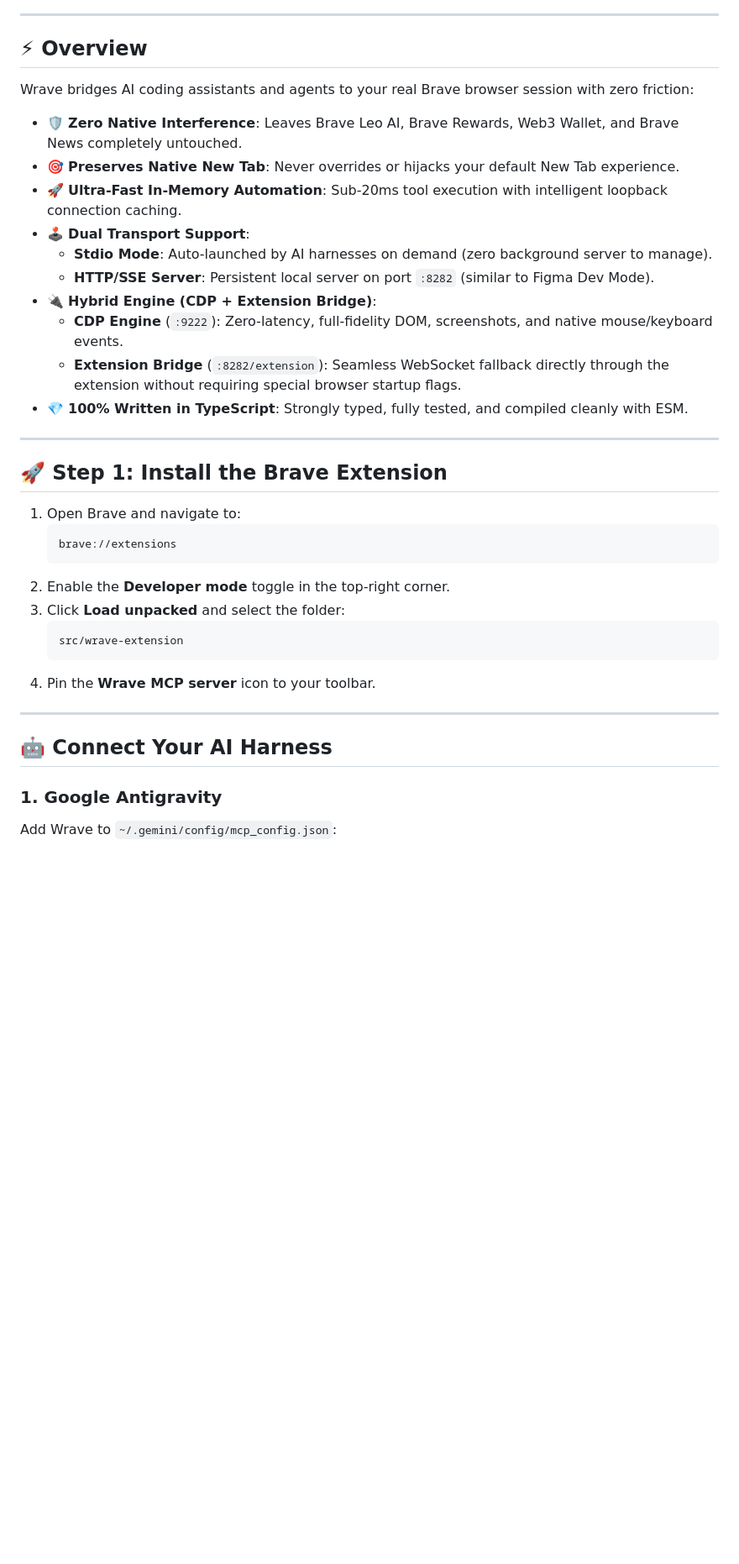
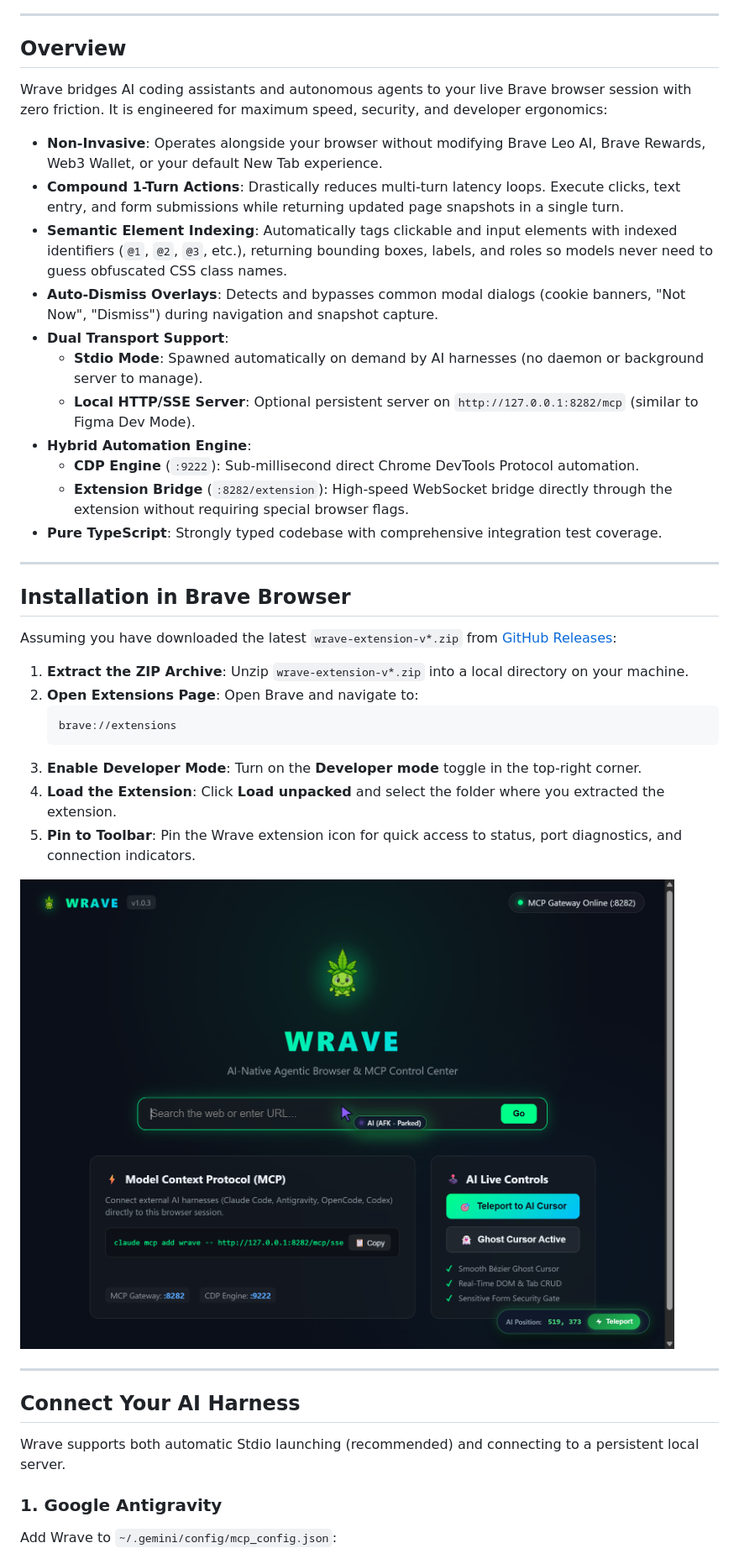
Before and after one commit to AMARA-Khaled/wrave, a Markdown page: README.md, the part around the change printed below. Shown: that part at 84% size. Drawn GitHub-style; pictures changed too: assets/dashboard.png (added); blank space fills up the shorter version.

Commit message:
docs: clean up README, remove emojis, add release zip install flow and dashboard asset

````diff
--- a/README.md
+++ b/README.md
@@ -9,39 +10,44 @@
 
 ---
 
-## ⚡ Overview
+## Overview
 
-Wrave bridges AI coding assistants and agents to your real Brave browser session with zero friction:
+Wrave bridges AI coding assistants and autonomous agents to your live Brave browser session with zero friction. It is engineered for maximum speed, security, and developer ergonomics:
 
-- 🛡️ **Zero Native Interference**: Leaves Brave Leo AI, Brave Rewards, Web3 Wallet, and Brave News completely untouched.
-- 🎯 **Preserves Native New Tab**: Never overrides or hijacks your default New Tab experience.
-- 🚀 **Ultra-Fast In-Memory Automation**: Sub-20ms tool execution with intelligent loopback connection caching.
-- 🕹️ **Dual Transport Support**:
-  - **Stdio Mode**: Auto-launched by AI harnesses on demand (zero background server to manage).
-  - **HTTP/SSE Server**: Persistent local server on port `:8282` (similar to Figma Dev Mode).
-- 🔌 **Hybrid Engine (CDP + Extension Bridge)**:
-  - **CDP Engine** (`:9222`): Zero-latency, full-fidelity DOM, screenshots, and native mouse/keyboard events.
-  - **Extension Bridge** (`:8282/extension`): Seamless WebSocket fallback directly through the extension without requiring special browser startup flags.
-- 💎 **100% Written in TypeScript**: Strongly typed, fully tested, and compiled cleanly with ESM.
+- **Non-Invasive**: Operates alongside your browser without modifying Brave Leo AI, Brave Rewards, Web3 Wallet, or your default New Tab experience.
+- **Compound 1-Turn Actions**: Drastically reduces multi-turn latency loops. Execute clicks, text entry, and form submissions while returning updated page snapshots in a single turn.
+- **Semantic Element Indexing**: Automatically tags clickable and input elements with indexed identifiers (`@1`, `@2`, `@3`, etc.), returning bounding boxes, labels, and roles so models never need to guess obfuscated CSS class names.
+- **Auto-Dismiss Overlays**: Detects and bypasses common modal dialogs (cookie banners, "Not Now", "Dismiss") during navigation and snapshot capture.
+- **Dual Transport Support**:
+  - **Stdio Mode**: Spawned automatically on demand by AI harnesses (no daemon or background server to manage).
+  - **Local HTTP/SSE Server**: Optional persistent server on `http://127.0.0.1:8282/mcp` (similar to Figma Dev Mode).
+- **Hybrid Automation Engine**:
+  - **CDP Engine** (`:9222`): Sub-millisecond direct Chrome DevTools Protocol automation.
+  - **Extension Bridge** (`:8282/extension`): High-speed WebSocket bridge directly through the extension without requiring special browser flags.
+- **Pure TypeScript**: Strongly typed codebase with comprehensive integration test coverage.
 
 ---
 
-## 🚀 Step 1: Install the Brave Extension
+## Installation in Brave Browser
 
-1. Open Brave and navigate to:
+Assuming you have downloaded the latest `wrave-extension-v*.zip` from [GitHub Releases](https://github.com/AMARA-Khaled/wrave/releases/latest):
+
+1. **Extract the ZIP Archive**: Unzip `wrave-extension-v*.zip` into a local directory on your machine.
+2. **Open Extensions Page**: Open Brave and navigate to:
    ```
    brave://extensions
    ```
-2. Enable the **Developer mode** toggle in the top-right corner.
-3. Click **Load unpacked** and select the folder:
-   ```
-   src/wrave-extension
-   ```
-4. Pin the **Wrave MCP server** icon to your toolbar.
+3. **Enable Developer Mode**: Turn on the **Developer mode** toggle in the top-right corner.
+4. **Load the Extension**: Click **Load unpacked** and select the folder where you extracted the extension.
+5. **Pin to Toolbar**: Pin the Wrave extension icon for quick access to status, port diagnostics, and connection indicators.
+
+![Wrave Extension Dashboard](assets/dashboard.png)
 
 ---
 
-## 🤖 Connect Your AI Harness
+## Connect Your AI Harness
+
+Wrave supports both automatic Stdio launching (recommended) and connecting to a persistent local server.
 
 ### 1. Google Antigravity
 
````
Also changed, not shown: other parts of README.md (+24 -23 lines).
